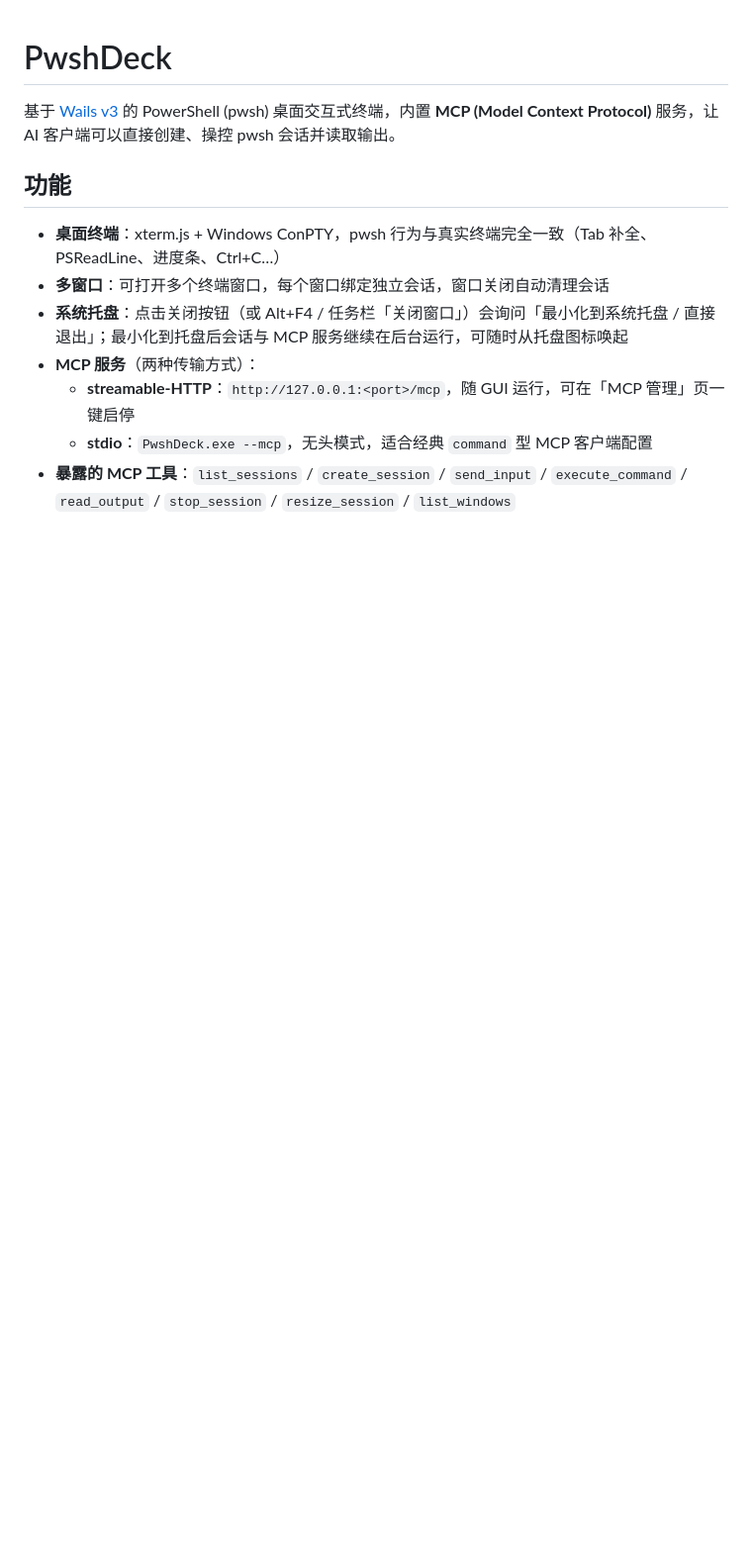
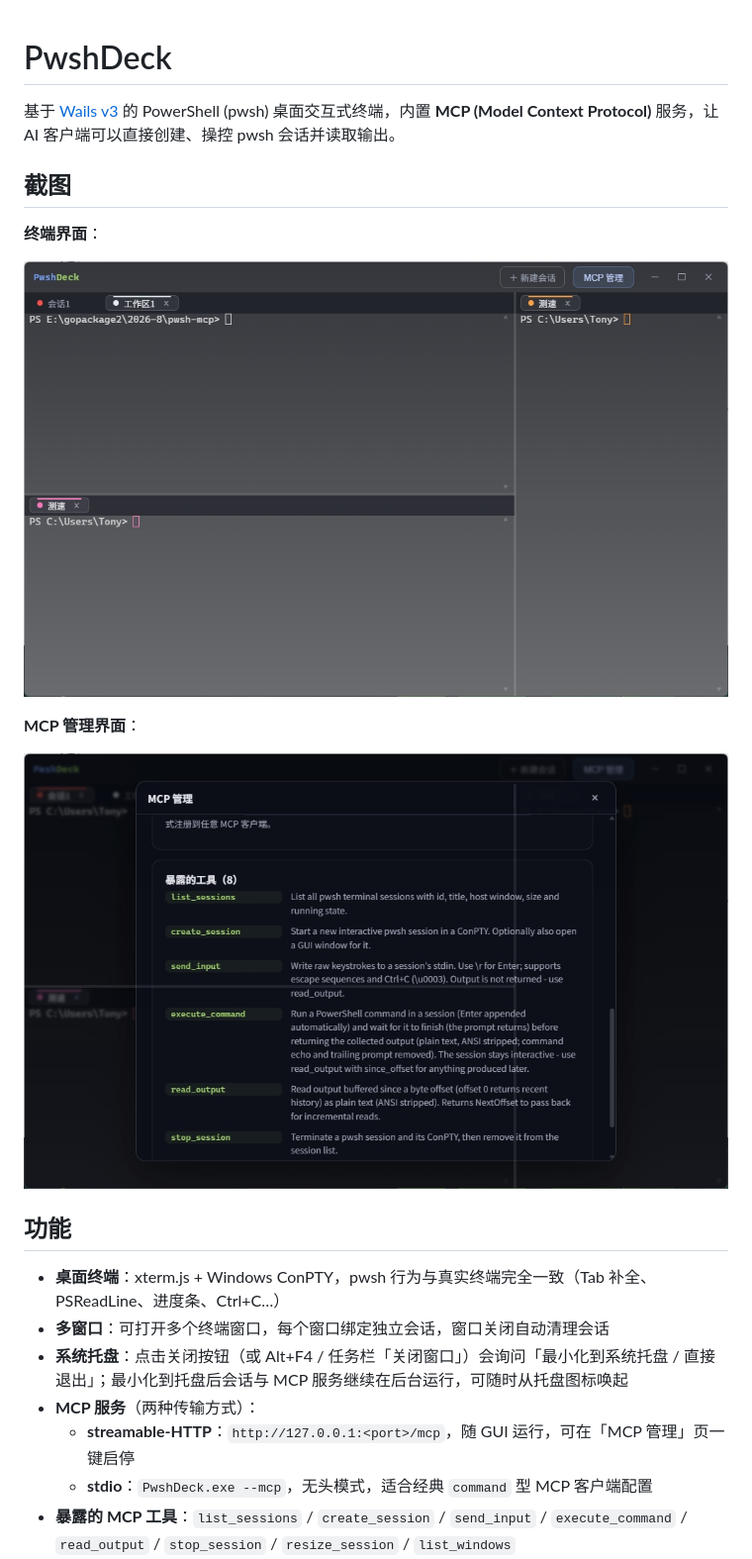
Before and after one commit to wishesl/PwshDeck, a Markdown page: README.md, the part around the change. Shown at 99% size. Drawn GitHub-style; pictures changed too: doc/mcp.jpg (added), doc/shell.jpg (added); blank space fills up the shorter version.

Commit message:
docs: add terminal and MCP screenshots to README

```diff
--- a/README.md
+++ b/README.md
@@ -1,6 +1,16 @@
 # PwshDeck
 
 基于 [Wails v3](https://v3.wails.io/) 的 PowerShell (pwsh) 桌面交互式终端，内置 **MCP (Model Context Protocol)** 服务，让 AI 客户端可以直接创建、操控 pwsh 会话并读取输出。
+
+## 截图
+
+**终端界面**：
+
+![终端界面](doc/shell.jpg)
+
+**MCP 管理界面**：
+
+![MCP 管理界面](doc/mcp.jpg)
 
 ## 功能
 
```
